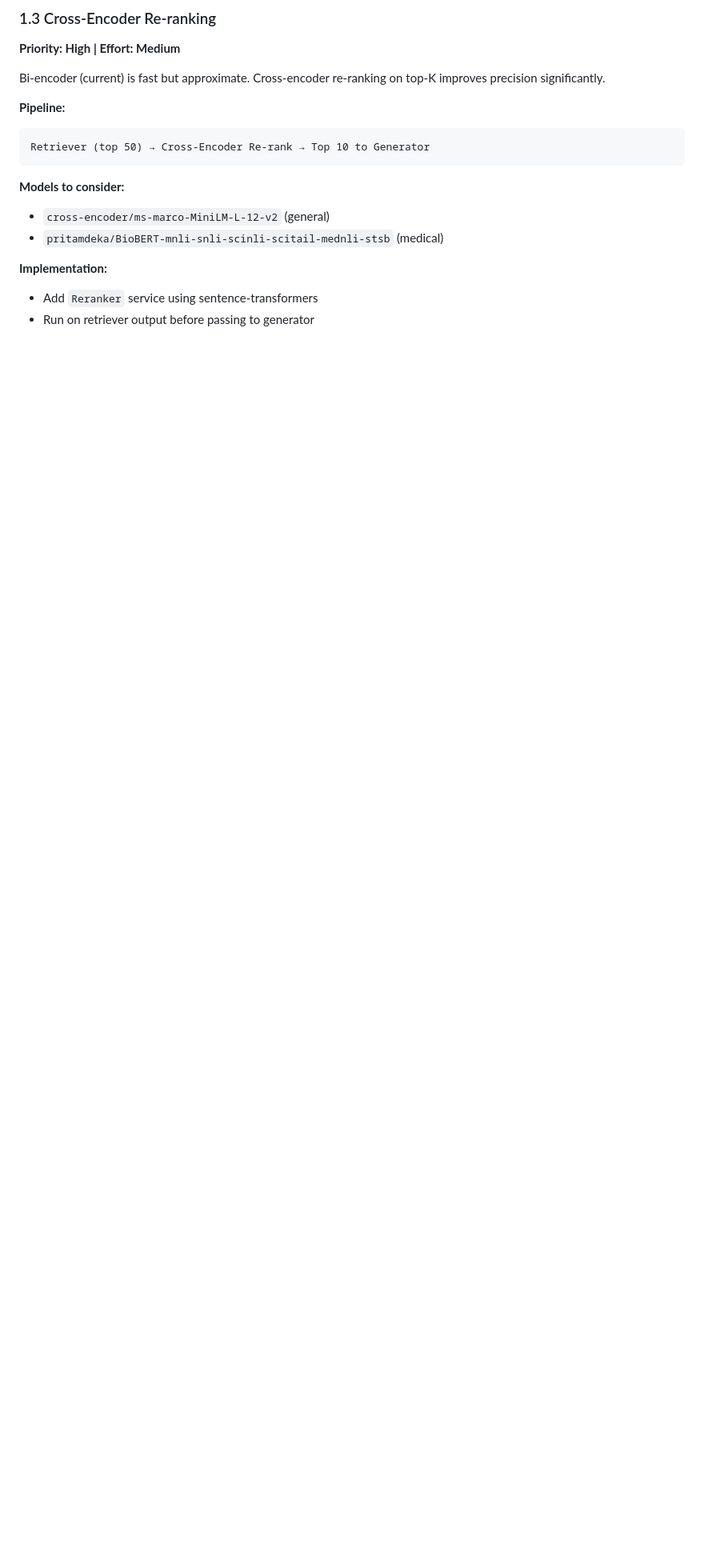
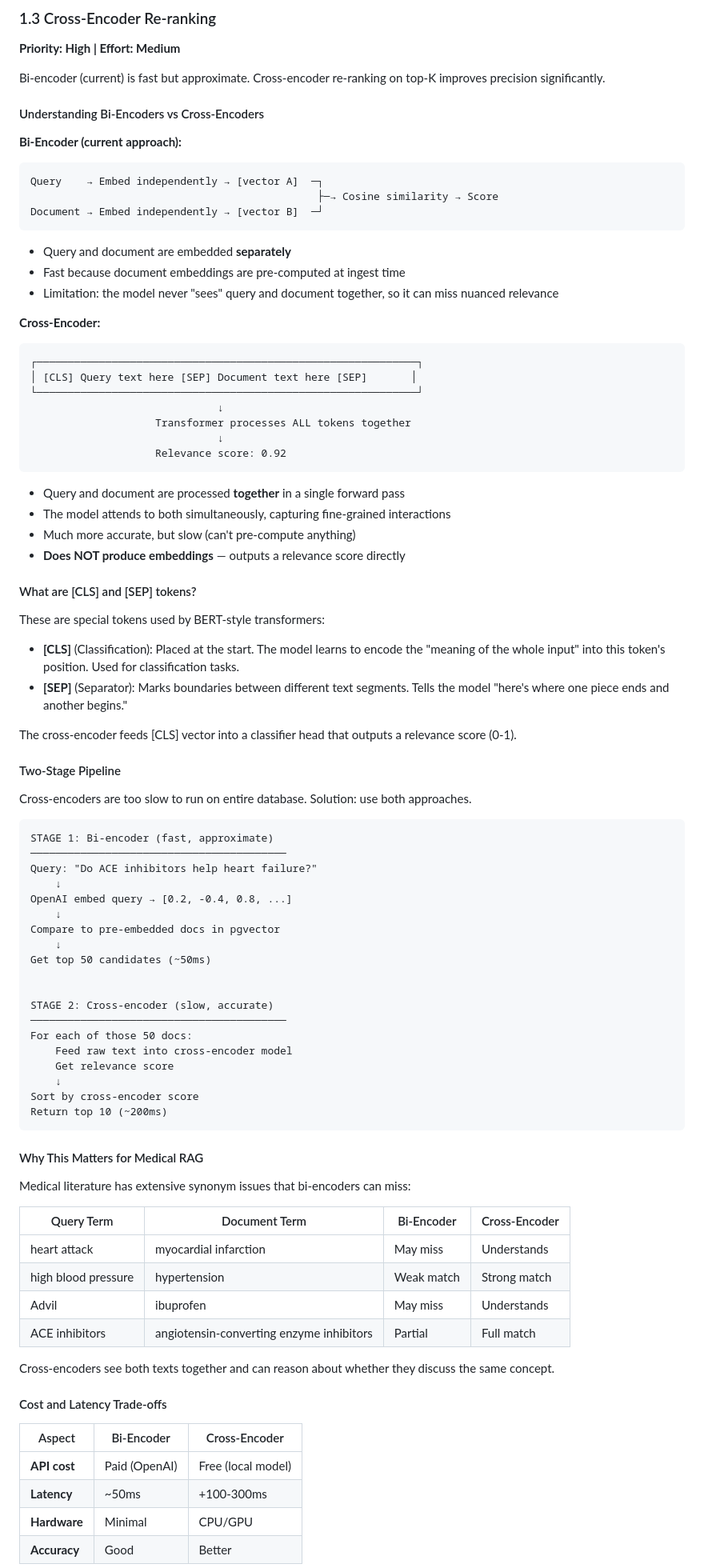
Before and after one commit to rahul7932/healthtech-1, a Markdown page: backend/RAG_IMPROVEMENTS.md, the part around one of its changes. Shown at 80% size. Drawn GitHub-style; blank space fills up the shorter version.

````diff
--- a/backend/RAG_IMPROVEMENTS.md
+++ b/backend/RAG_IMPROVEMENTS.md
@@ -59,15 +59,87 @@ Output: "metformin weight reduction obesity body mass index BMI antidiabetic"
 
 Bi-encoder (current) is fast but approximate. Cross-encoder re-ranking on top-K improves precision significantly.
 
-**Pipeline:**
+#### Understanding Bi-Encoders vs Cross-Encoders
+
+**Bi-Encoder (current approach):**
 ```
-Retriever (top 50) → Cross-Encoder Re-rank → Top 10 to Generator
+Query    → Embed independently → [vector A]  ─┐
+                                              ├─→ Cosine similarity → Score
+Document → Embed independently → [vector B]  ─┘
+```
+- Query and document are embedded **separately**
+- Fast because document embeddings are pre-computed at ingest time
+- Limitation: the model never "sees" query and document together, so it can miss nuanced relevance
+
+**Cross-Encoder:**
+```
+┌─────────────────────────────────────────────────────────────┐
+│ [CLS] Query text here [SEP] Document text here [SEP]       │
+└─────────────────────────────────────────────────────────────┘
+                              ↓
+                    Transformer processes ALL tokens together
+                              ↓
+                    Relevance score: 0.92
+```
+- Query and document are processed **together** in a single forward pass
+- The model attends to both simultaneously, capturing fine-grained interactions
+- Much more accurate, but slow (can't pre-compute anything)
+- **Does NOT produce embeddings** — outputs a relevance score directly
+
+#### What are [CLS] and [SEP] tokens?
+
+These are special tokens used by BERT-style transformers:
+
+- **[CLS]** (Classification): Placed at the start. The model learns to encode the "meaning of the whole input" into this token's position. Used for classification tasks.
+- **[SEP]** (Separator): Marks boundaries between different text segments. Tells the model "here's where one piece ends and another begins."
+
+The cross-encoder feeds [CLS] vector into a classifier head that outputs a relevance score (0-1).
+
+#### Two-Stage Pipeline
+
+Cross-encoders are too slow to run on entire database. Solution: use both approaches.
+
+```
+STAGE 1: Bi-encoder (fast, approximate)
+─────────────────────────────────────────
+Query: "Do ACE inhibitors help heart failure?"
+    ↓
+OpenAI embed query → [0.2, -0.4, 0.8, ...]
+    ↓
+Compare to pre-embedded docs in pgvector
+    ↓
+Get top 50 candidates (~50ms)
+
+
+STAGE 2: Cross-encoder (slow, accurate)
+─────────────────────────────────────────
+For each of those 50 docs:
+    Feed raw text into cross-encoder model
+    Get relevance score
+    ↓
+Sort by cross-encoder score
+Return top 10 (~200ms)
 ```
 
-**Models to consider:**
-- `cross-encoder/ms-marco-MiniLM-L-12-v2` (general)
-- `pritamdeka/BioBERT-mnli-snli-scinli-scitail-mednli-stsb` (medical)
+#### Why This Matters for Medical RAG
 
-**Implementation:**
-- Add `Reranker` service using sentence-transformers
-- Run on retriever output before passing to generator
+Medical literature has extensive synonym issues that bi-encoders can miss:
+
+| Query Term | Document Term | Bi-Encoder | Cross-Encoder |
+|------------|---------------|------------|---------------|
+| heart attack | myocardial infarction | May miss | Understands |
+| high blood pressure | hypertension | Weak match | Strong match |
+| Advil | ibuprofen | May miss | Understands |
+| ACE inhibitors | angiotensin-converting enzyme inhibitors | Partial | Full match |
+
+Cross-encoders see both texts together and can reason about whether they discuss the same concept.
+
+#### Cost and Latency Trade-offs
+
+| Aspect | Bi-Encoder | Cross-Encoder |
+|--------|------------|---------------|
+| **API cost** | Paid (OpenAI) | Free (local model) |
+| **Latency** | ~50ms | +100-300ms |
+| **Hardware** | Minimal | CPU/GPU |
+| **Accuracy** | Good | Better |
+
````
Also changed, not shown: other parts of backend/RAG_IMPROVEMENTS.md (+64 -0 lines).
